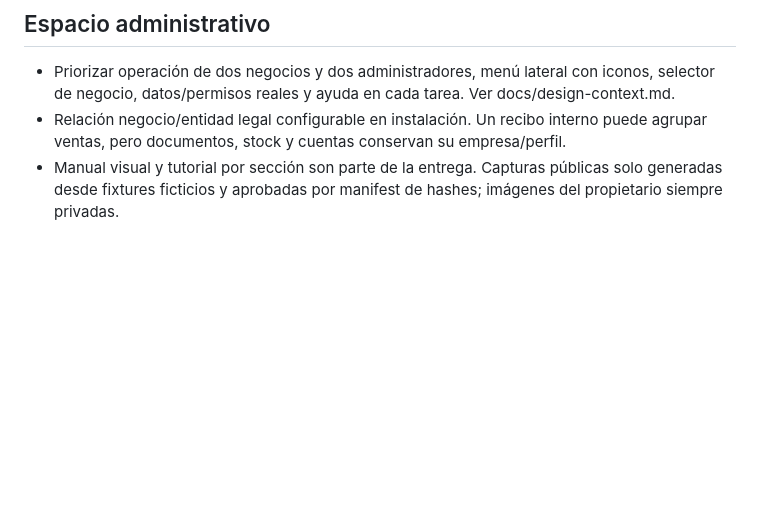
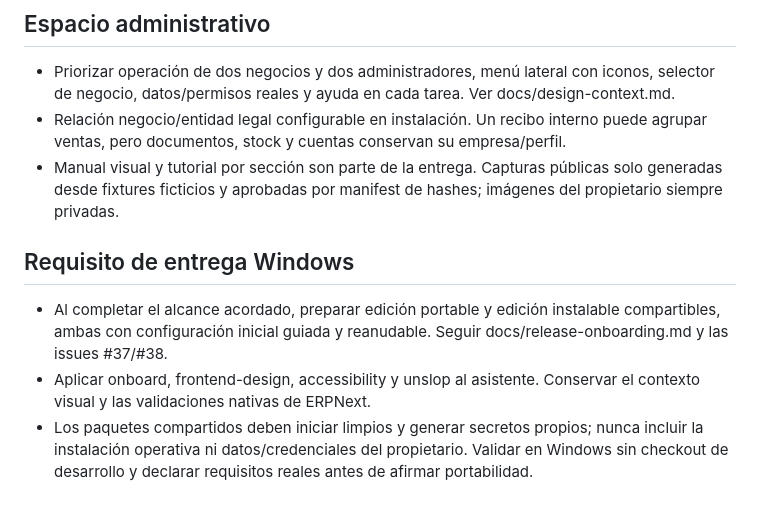
Before and after one commit to JSX2011/OpenMultiPOS, a Markdown page: AGENTS.md, the part around the change. Drawn GitHub-style; blank space fills up the shorter version.

```diff
--- a/AGENTS.md
+++ b/AGENTS.md
@@ -24,3 +24,9 @@
 - Priorizar operación de dos negocios y dos administradores, menú lateral con iconos, selector de negocio, datos/permisos reales y ayuda en cada tarea. Ver docs/design-context.md.
 - Relación negocio/entidad legal configurable en instalación. Un recibo interno puede agrupar ventas, pero documentos, stock y cuentas conservan su empresa/perfil.
 - Manual visual y tutorial por sección son parte de la entrega. Capturas públicas solo generadas desde fixtures ficticios y aprobadas por manifest de hashes; imágenes del propietario siempre privadas.
+
+## Requisito de entrega Windows
+
+- Al completar el alcance acordado, preparar edición portable y edición instalable compartibles, ambas con configuración inicial guiada y reanudable. Seguir docs/release-onboarding.md y las issues #37/#38.
+- Aplicar onboard, frontend-design, accessibility y unslop al asistente. Conservar el contexto visual y las validaciones nativas de ERPNext.
+- Los paquetes compartidos deben iniciar limpios y generar secretos propios; nunca incluir la instalación operativa ni datos/credenciales del propietario. Validar en Windows sin checkout de desarrollo y declarar requisitos reales antes de afirmar portabilidad.
```
Also changed, not shown: docs/release-onboarding.md (added, +46 -0 lines), docs/roadmap.md (+8 -2 lines).
